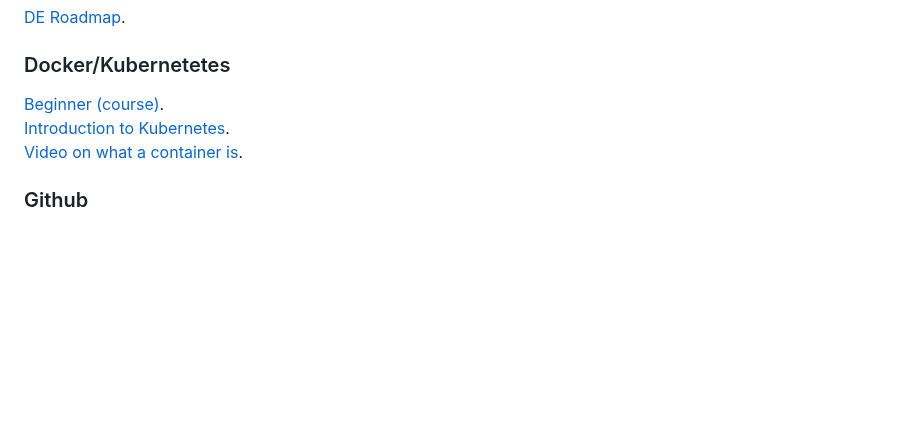
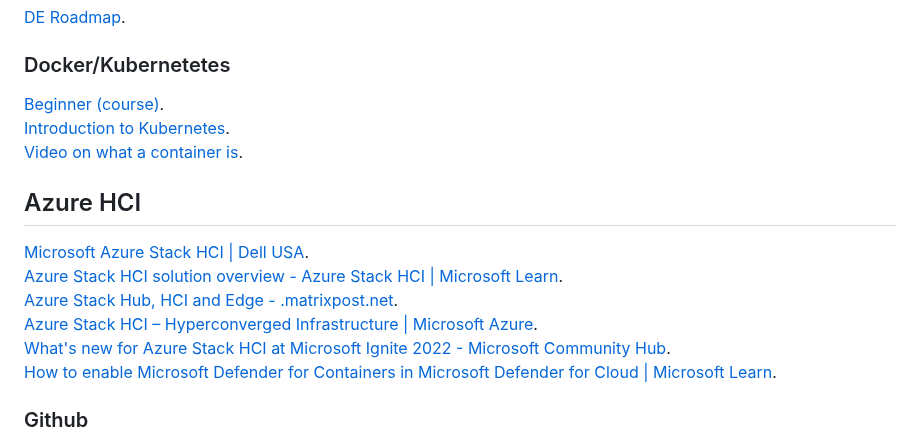
Before and after one commit to alexmaccalman/r4ds, a Markdown page: README.md, the part around one of its changes. GitHub-like rendering; blank space fills up the shorter version.

```diff
--- a/README.md
+++ b/README.md
@@ -150,6 +157,15 @@ SQL
 [Introduction to Kubernetes](https://www.edx.org/course/introduction-to-kubernetes).
 [Video on what a container is](https://www.youtube.com/watch?v=gFozhTXOx18).
 
+## Azure HCI
+[Microsoft Azure Stack HCI | Dell USA](https://www.dell.com/en-us/dt/hyperconverged-infrastructure/microsoft-azure-stack/microsoft-azure-stack-hci.htm?gacd=9650523-1073-5763017-266683695-0&dgc=st&&gclid=6a078c6a33db1f39d7ffe8535f6d83e4&gclsrc=3p.ds&&msclkid=6a078c6a33db1f39d7ffe8535f6d83e4#tab0=0).
+[Azure Stack HCI solution overview - Azure Stack HCI | Microsoft Learn](https://learn.microsoft.com/en-us/azure-stack/hci/overview).
+[Azure Stack Hub, HCI and Edge - .matrixpost.net](https://blog.matrixpost.net/azure-stack-hub-hci-and-edge/).
+[Azure Stack HCI – Hyperconverged Infrastructure | Microsoft Azure](https://azure.microsoft.com/en-us/products/azure-stack/hci/).
+[What's new for Azure Stack HCI at Microsoft Ignite 2022 - Microsoft Community Hub](https://techcommunity.microsoft.com/t5/azure-stack-blog/what-s-new-for-azure-stack-hci-at-microsoft-ignite-2022/ba-p/3650949).
+[How to enable Microsoft Defender for Containers in Microsoft Defender for Cloud | Microsoft Learn](https://learn.microsoft.com/en-us/azure/defender-for-cloud/defender-for-containers-enable?tabs=aks-deploy-portal%2Ck8s-deploy-asc%2Ck8s-verify-asc%2Ck8s-remove-arc%2Caks-removeprofile-api&pivots=defender-for-container-aks).
+
+
 ### Github
 [Git Commands](https://gist.github.com/gwenf/19e5748a5391929e8e938a22c8a4b3f2).
 [Install Git](https://www.atlassian.com/git/tutorials/install-git).
```
Also changed, not shown: other parts of README.md (+7 -0 lines).
